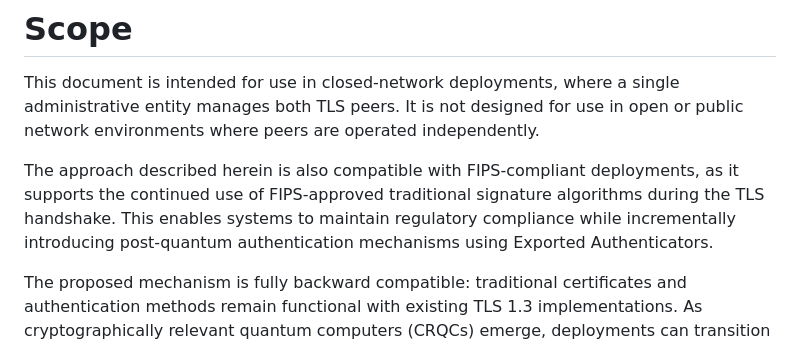
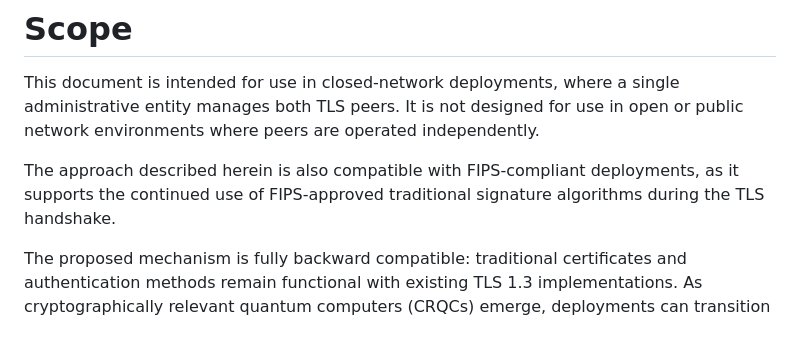
Before and after one commit to hannestschofenig/tls-dual-certs, a Markdown page: draft-yusef-tls-dual-certs.md, the part around the change. Rendered like a GitHub page.

Commit message:
Minor scope update

```diff
--- a/draft-yusef-tls-dual-certs.md
+++ b/draft-yusef-tls-dual-certs.md
@@ -89,7 +89,7 @@ This document makes changes to the Certificate and CertificateVerify messages to
 
 This document is intended for use in closed-network deployments, where a single administrative entity manages both TLS peers. It is not designed for use in open or public network environments where peers are operated independently.
 
-The approach described herein is also compatible with FIPS-compliant deployments, as it supports the continued use of FIPS-approved traditional signature algorithms during the TLS handshake. This enables systems to maintain regulatory compliance while incrementally introducing post-quantum authentication mechanisms using Exported Authenticators.
+The approach described herein is also compatible with FIPS-compliant deployments, as it supports the continued use of FIPS-approved traditional signature algorithms during the TLS handshake.
 
 The proposed mechanism is fully backward compatible: traditional certificates and authentication methods remain functional with existing TLS 1.3 implementations. As cryptographically relevant quantum computers (CRQCs) emerge, deployments can transition by gradually disabling traditional authentication and enabling post-quantum–only authentication. This strategy offers a smooth migration path, ensuring long-term cryptographic agility, regulatory compliance, and operational continuity without disrupting existing infrastructure.
 
```
